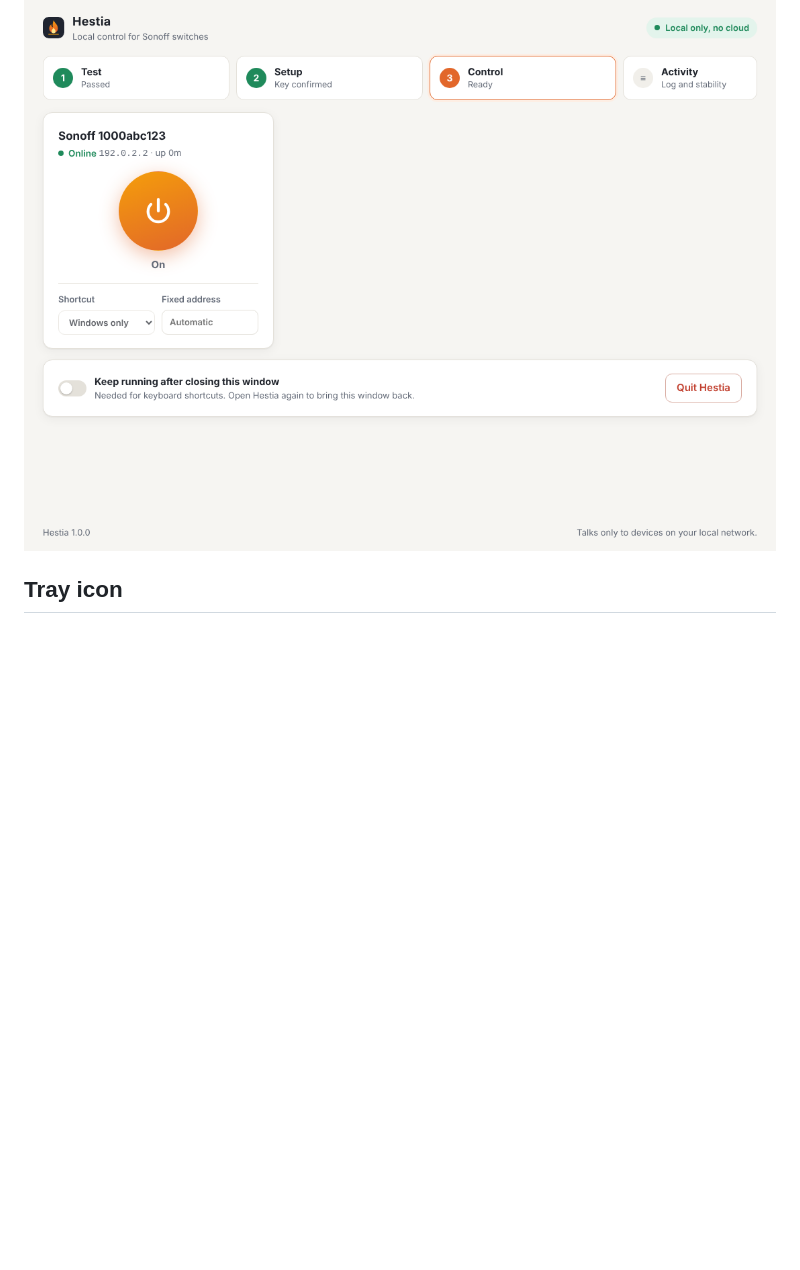
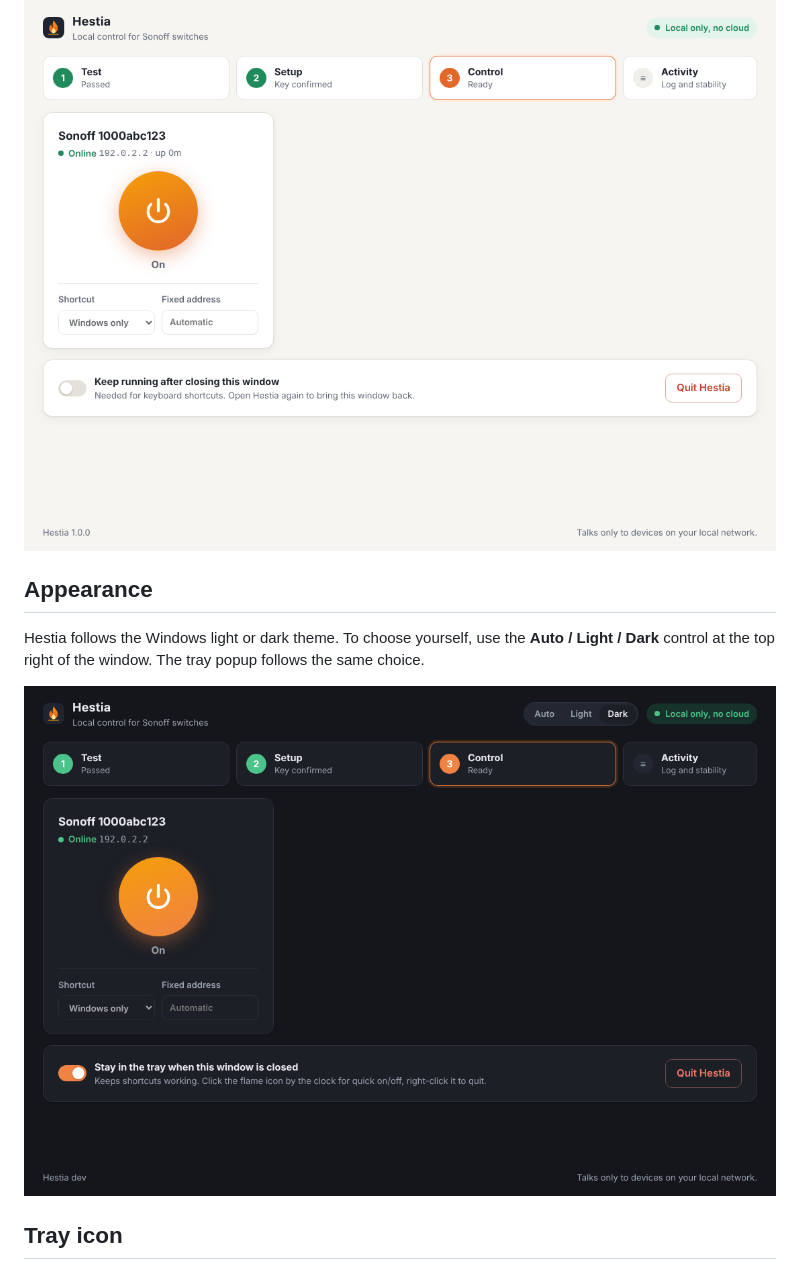
Before and after one commit to djshiye/hestia-command, a Markdown page: docs/HOW-TO.md, the part around the change. Rendered like a GitHub page; pictures changed too: docs/screenshot-dark.png (added); blank space fills up the shorter version.

```diff
--- a/docs/HOW-TO.md
+++ b/docs/HOW-TO.md
@@ -43,6 +43,12 @@ The key is stored encrypted for your Windows user.
 
 ![Control](screenshot-control.png)
 
+## Appearance
+
+Hestia follows the Windows light or dark theme. To choose yourself, use the **Auto / Light / Dark** control at the top right of the window. The tray popup follows the same choice.
+
+![Dark mode](screenshot-dark.png)
+
 ## Tray icon
 
 Closing the window doesn't stop Hestia: it keeps running as a small flame icon by the clock (click the **^** arrow on the taskbar if Windows hides it; you can drag it out to keep it visible).
```
Also changed, not shown: README.md (+1 -0 lines), 8 other files.
